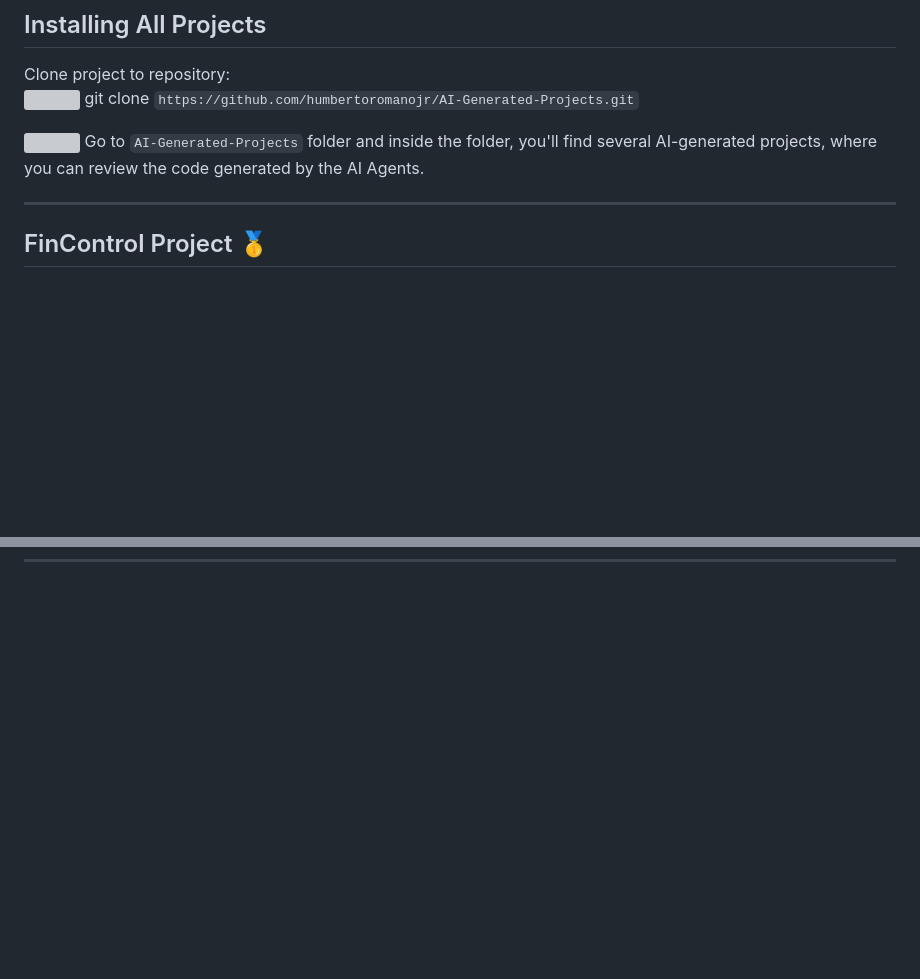
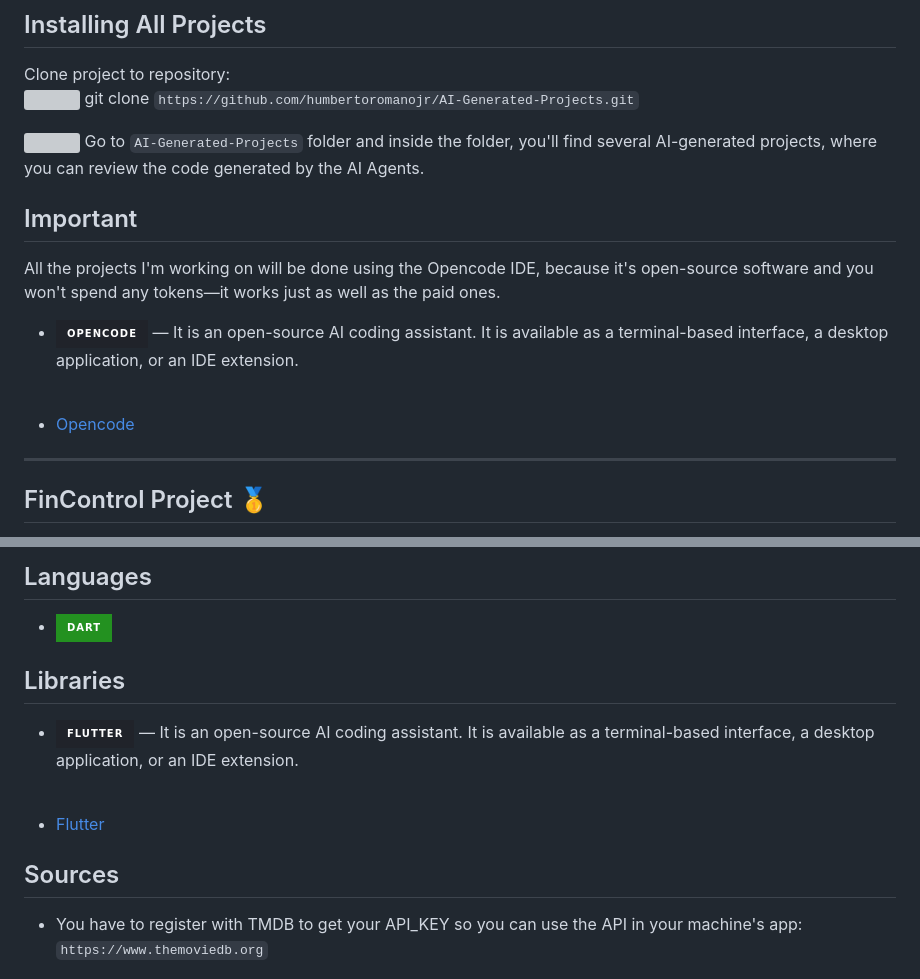
Before and after one commit to humbertoromanojr/AI-Generated-Projects, a Markdown page: README.md, 2 parts joined by grey strips. GitHub-like rendering; badges without logos; blank space fills up the shorter version; grey boxes are pictures that could not be loaded.

```diff
--- a/README.md
+++ b/README.md
@@ -25,6 +25,15 @@ git clone `https://github.com/humbertoromanojr/AI-Generated-Projects.git`
 
 <img src="https://drive.google.com/uc?export=view&id=16QqYlur8qtl5ao_XyEb4IthGyveQmELo" alt="" width="22" border="0" /> Go to `AI-Generated-Projects` folder and inside the folder, you'll find several AI-generated projects, where you can review the code generated by the AI Agents.<br />
 
+## Important
+
+All the projects I'm working on will be done using the Opencode IDE, because it's open-source software and you won't spend any tokens—it works just as well as the paid ones.
+
+- <img src="https://img.shields.io/badge/Opencode-20232A?style=for-the-badge&logo=opencode&logoColor=61DAFB" /> — It is an open-source AI coding assistant. It is available as a terminal-based interface, a desktop application, or an IDE extension.
+  <br /><br />
+
+- [Opencode](https://opencode.ai)
+
 <hr size="10" color="yellow" />
 
 ## FinControl Project 🥇
@@ -52,0 +76,15 @@ git clone `https://github.com/humbertoromanojr/AI-Generated-Projects.git`
+## Languages
+
+- <img src="https://img.shields.io/badge/DART-239120?style=for-the-badge&logo=dart&logoColor=white" width="10%" border="0" />
+
+## Libraries
+
+- <img src="https://img.shields.io/badge/flutter-20232A?style=for-the-badge&logo=flutter&logoColor=61DAFB" /> — It is an open-source AI coding assistant. It is available as a terminal-based interface, a desktop application, or an IDE extension.
+  <br /><br />
+
+- [Flutter](https://flutter.dev)
+
+## Sources
+
+- You have to register with TMDB to get your API_KEY so you can use the API in your machine's app: `https://www.themoviedb.org`
+
```
Also changed, not shown: other parts of README.md (+15 -0 lines).
